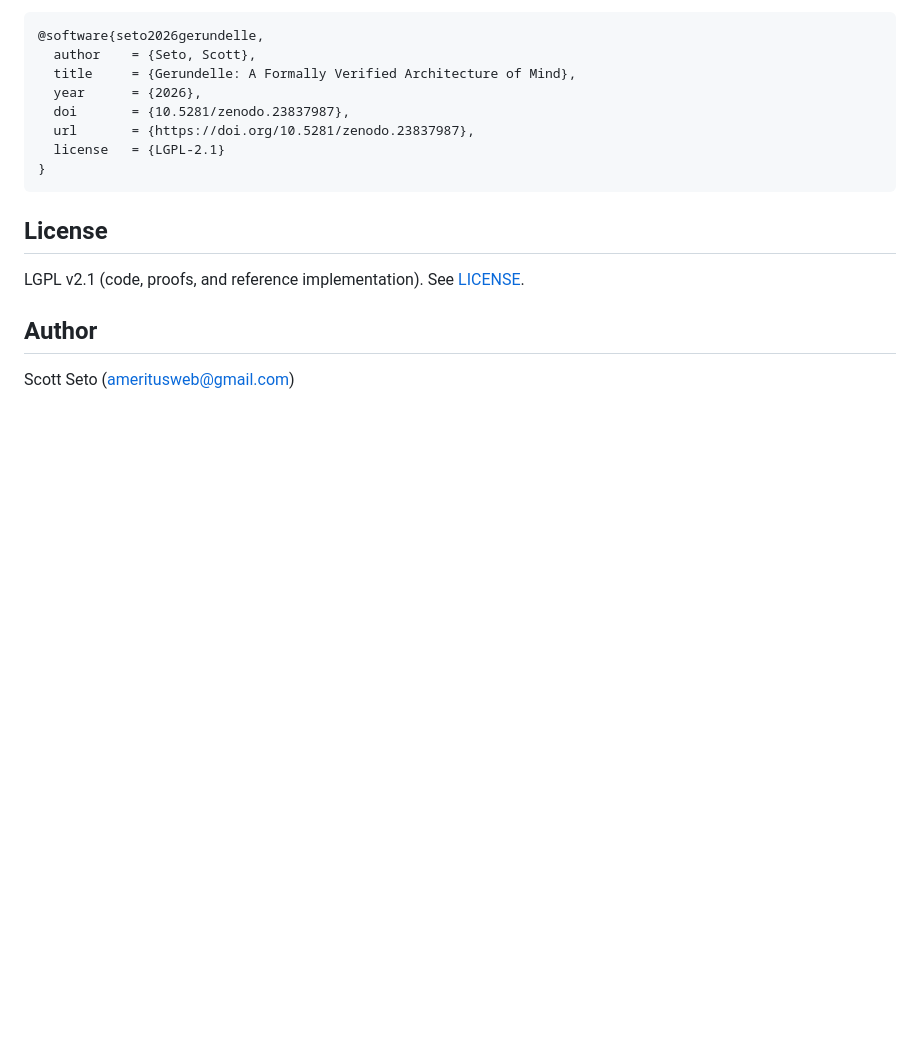
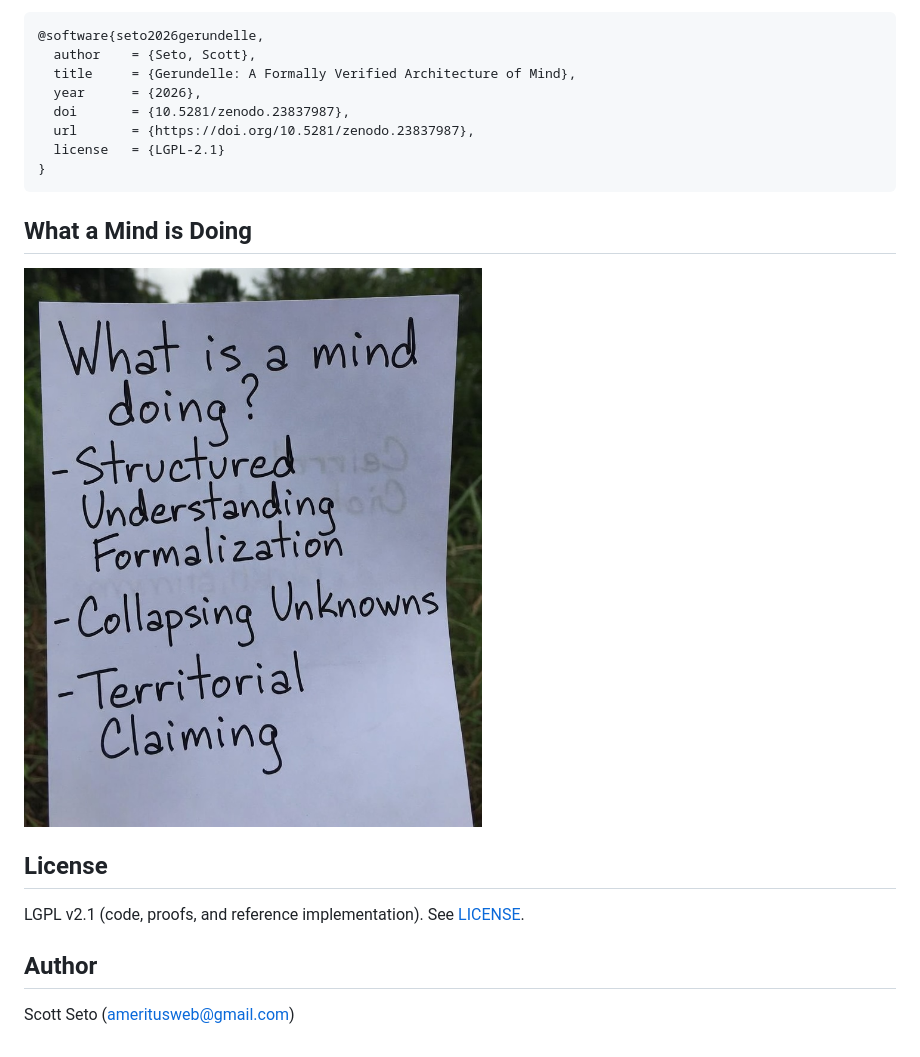
Before and after one commit to ameritusweb/gerundelle, a Markdown page: README.md, the part around the change. Drawn GitHub-style; pictures changed too: images/mind.png (added); blank space fills up the shorter version.

````diff
--- a/README.md
+++ b/README.md
@@ -755,6 +755,10 @@ If you use Gerundelle in your research, please cite:
 }
 ```
 
+## What a Mind is Doing
+
+[![What a Mind is Doing](images/mind.png)](https://gerundelle.com/)
+
 ## License
 
 LGPL v2.1 (code, proofs, and reference implementation). See [LICENSE](LICENSE).
````
